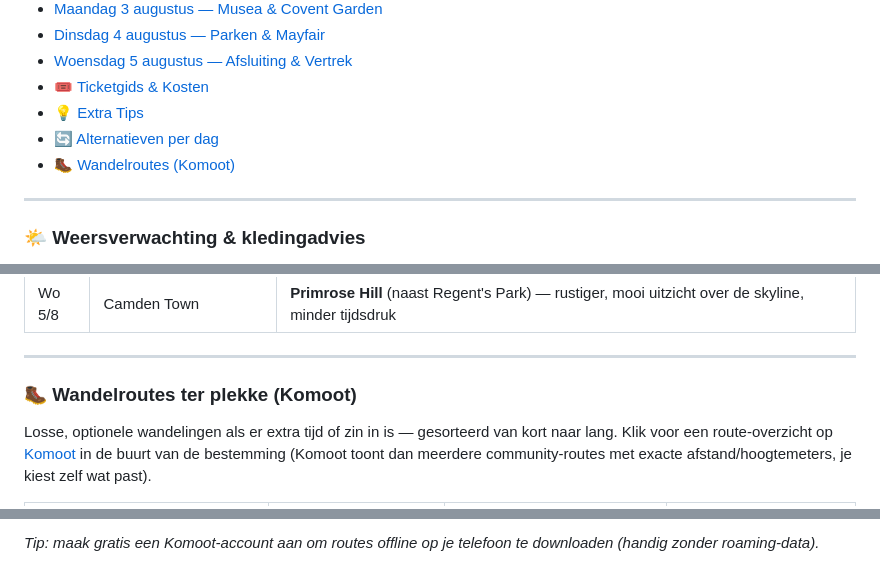
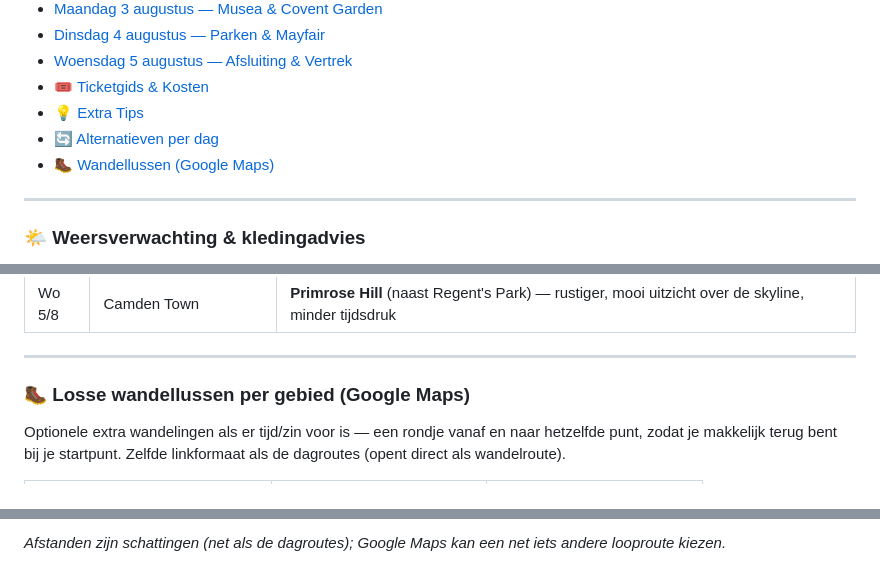
Before and after one commit to jurjanbrust/vakanties, a Markdown page: London-2026/README.md, 3 parts joined by grey strips. Drawn GitHub-style.

```diff
--- a/London-2026/README.md
+++ b/London-2026/README.md
@@ -18,7 +18,7 @@
 * [🎟️ Ticketgids & Kosten](#tickets)
 * [💡 Extra Tips](#tips)
 * [🔄 Alternatieven per dag](#alternatieven)
-* [🥾 Wandelroutes (Komoot)](#wandelroutes)
+* [🥾 Wandellussen (Google Maps)](#wandelroutes)
 
 ---
 
@@ -430,7 +430,7 @@ Mocht een onderdeel tegenvallen (druk, dicht, geen zin) — dit zijn per dag goe
 ---
 
 <a id="wandelroutes"></a>
-### 🥾 Wandelroutes ter plekke (Komoot)
+### 🥾 Losse wandellussen per gebied (Google Maps)
 
-Losse, optionele wandelingen als er extra tijd of zin in is — gesorteerd van kort naar lang. Klik voor een route-overzicht op [Komoot](https://www.komoot.com) in de buurt van de bestemming (Komoot toont dan meerdere community-routes met exacte afstand/hoogtemeters, je kiest zelf wat past).
+Optionele extra wandelingen als er tijd/zin voor is — een rondje vanaf en naar hetzelfde punt, zodat je makkelijk terug bent bij je startpunt. Zelfde linkformaat als de dagroutes (opent direct als wandelroute).
 
@@ -445,2 +445,2 @@ Losse, optionele wandelingen als er extra tijd of zin in is — gesorteerd van k
 
-*Tip: maak gratis een Komoot-account aan om routes offline op je telefoon te downloaden (handig zonder roaming-data).*
+*Afstanden zijn schattingen (net als de dagroutes); Google Maps kan een net iets andere looproute kiezen.*
```
Also changed, not shown: other parts of London-2026/README.md (+8 -8 lines), London-2026/instructies-programma.md (+3 -2 lines).
